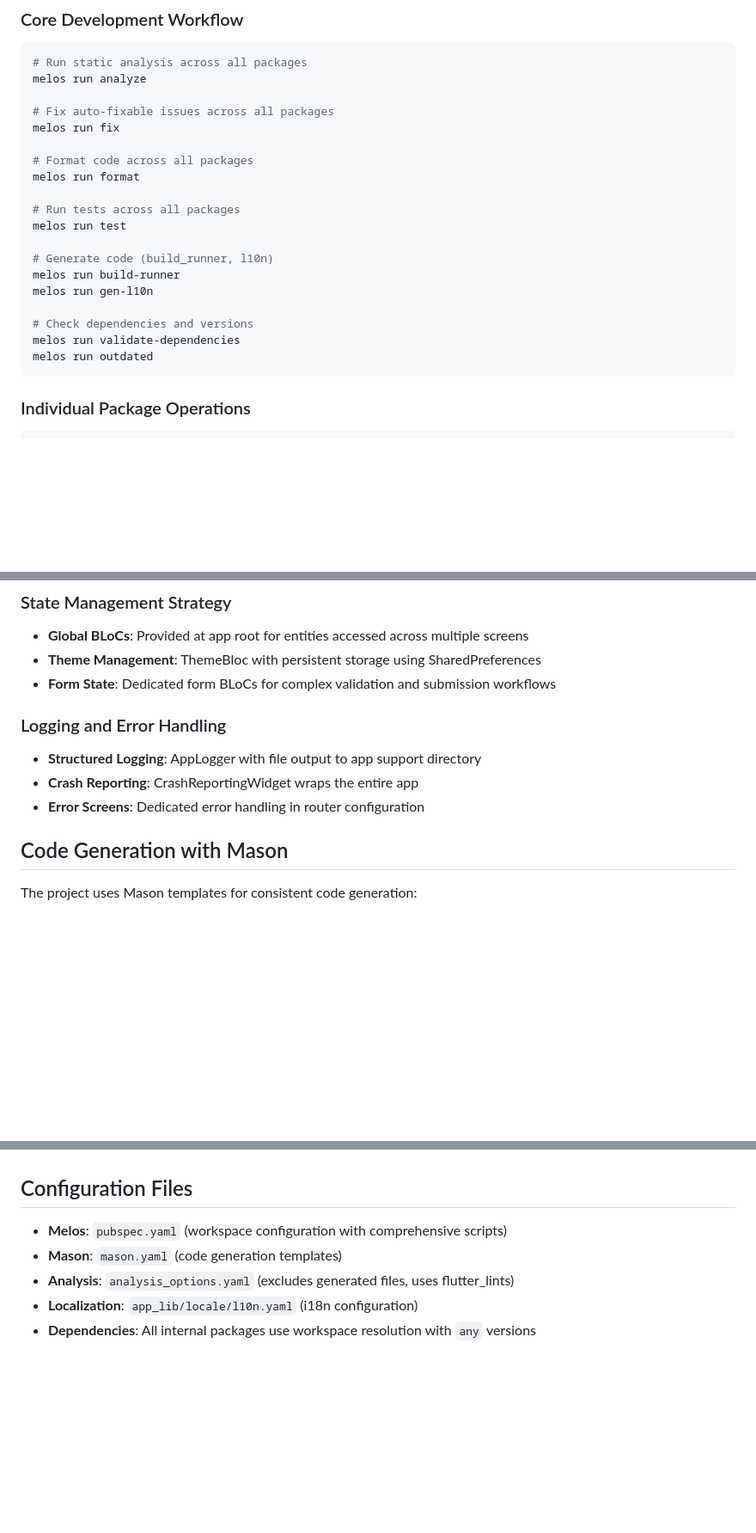
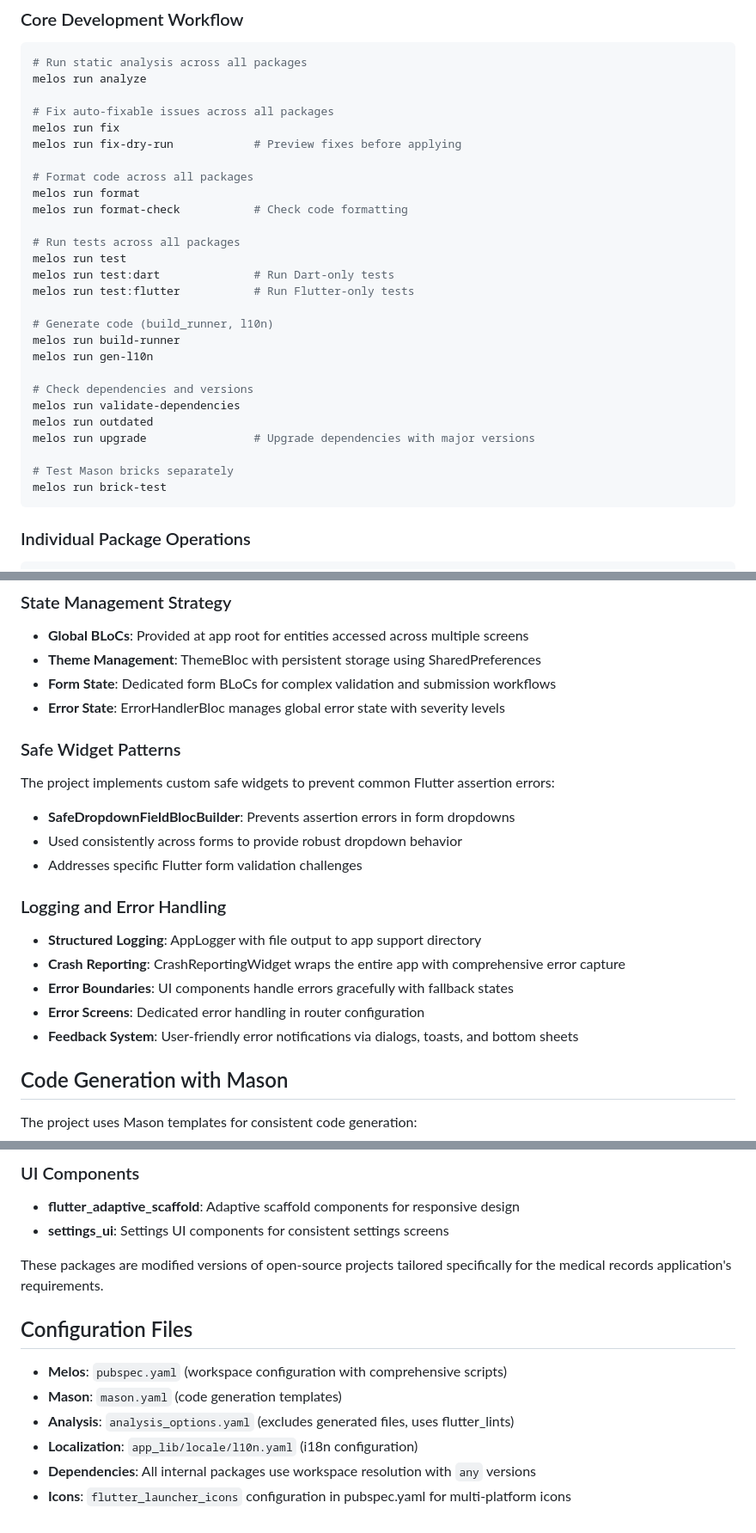
Before and after one commit to gsmlg-app/medical-records, a Markdown page: CLAUDE.md, 3 parts joined by grey strips. Shown: that part at 86% size. GitHub-like rendering; blank space fills up the shorter version.

````diff
--- a/CLAUDE.md
+++ b/CLAUDE.md
@@ -31,12 +31,16 @@ melos run analyze
 
 # Fix auto-fixable issues across all packages
 melos run fix
+melos run fix-dry-run            # Preview fixes before applying
 
 # Format code across all packages
 melos run format
+melos run format-check           # Check code formatting
 
 # Run tests across all packages
 melos run test
+melos run test:dart              # Run Dart-only tests
+melos run test:flutter           # Run Flutter-only tests
 
 # Generate code (build_runner, l10n)
 melos run build-runner
@@ -45,6 +49,10 @@ melos run gen-l10n
 # Check dependencies and versions
 melos run validate-dependencies
 melos run outdated
+melos run upgrade                # Upgrade dependencies with major versions
+
+# Test Mason bricks separately
+melos run brick-test
 ```
 
 ### Individual Package Operations
@@ -178,11 +207,20 @@ The medical records system models these relationships:
 - **Global BLoCs**: Provided at app root for entities accessed across multiple screens
 - **Theme Management**: ThemeBloc with persistent storage using SharedPreferences
 - **Form State**: Dedicated form BLoCs for complex validation and submission workflows
+- **Error State**: ErrorHandlerBloc manages global error state with severity levels
+
+### Safe Widget Patterns
+The project implements custom safe widgets to prevent common Flutter assertion errors:
+- **SafeDropdownFieldBlocBuilder**: Prevents assertion errors in form dropdowns
+- Used consistently across forms to provide robust dropdown behavior
+- Addresses specific Flutter form validation challenges
 
 ### Logging and Error Handling
 - **Structured Logging**: AppLogger with file output to app support directory
-- **Crash Reporting**: CrashReportingWidget wraps the entire app
+- **Crash Reporting**: CrashReportingWidget wraps the entire app with comprehensive error capture
+- **Error Boundaries**: UI components handle errors gracefully with fallback states
 - **Error Screens**: Dedicated error handling in router configuration
+- **Feedback System**: User-friendly error notifications via dialogs, toasts, and bottom sheets
 
 ## Code Generation with Mason
 
@@ -211,3 +315,8 @@ mason make api_client -o app_api/app_api --package_name=app_api
+### UI Components
+- **flutter_adaptive_scaffold**: Adaptive scaffold components for responsive design
+- **settings_ui**: Settings UI components for consistent settings screens
+
+These packages are modified versions of open-source projects tailored specifically for the medical records application's requirements.
 
 ## Configuration Files
 
@@ -216,3 +325,4 @@ mason make api_client -o app_api/app_api --package_name=app_api
 - **Analysis**: `analysis_options.yaml` (excludes generated files, uses flutter_lints)
 - **Localization**: `app_lib/locale/l10n.yaml` (i18n configuration)
 - **Dependencies**: All internal packages use workspace resolution with `any` versions
+- **Icons**: `flutter_launcher_icons` configuration in pubspec.yaml for multi-platform icons
````
Also changed, not shown: other parts of CLAUDE.md (+90 -3 lines).
